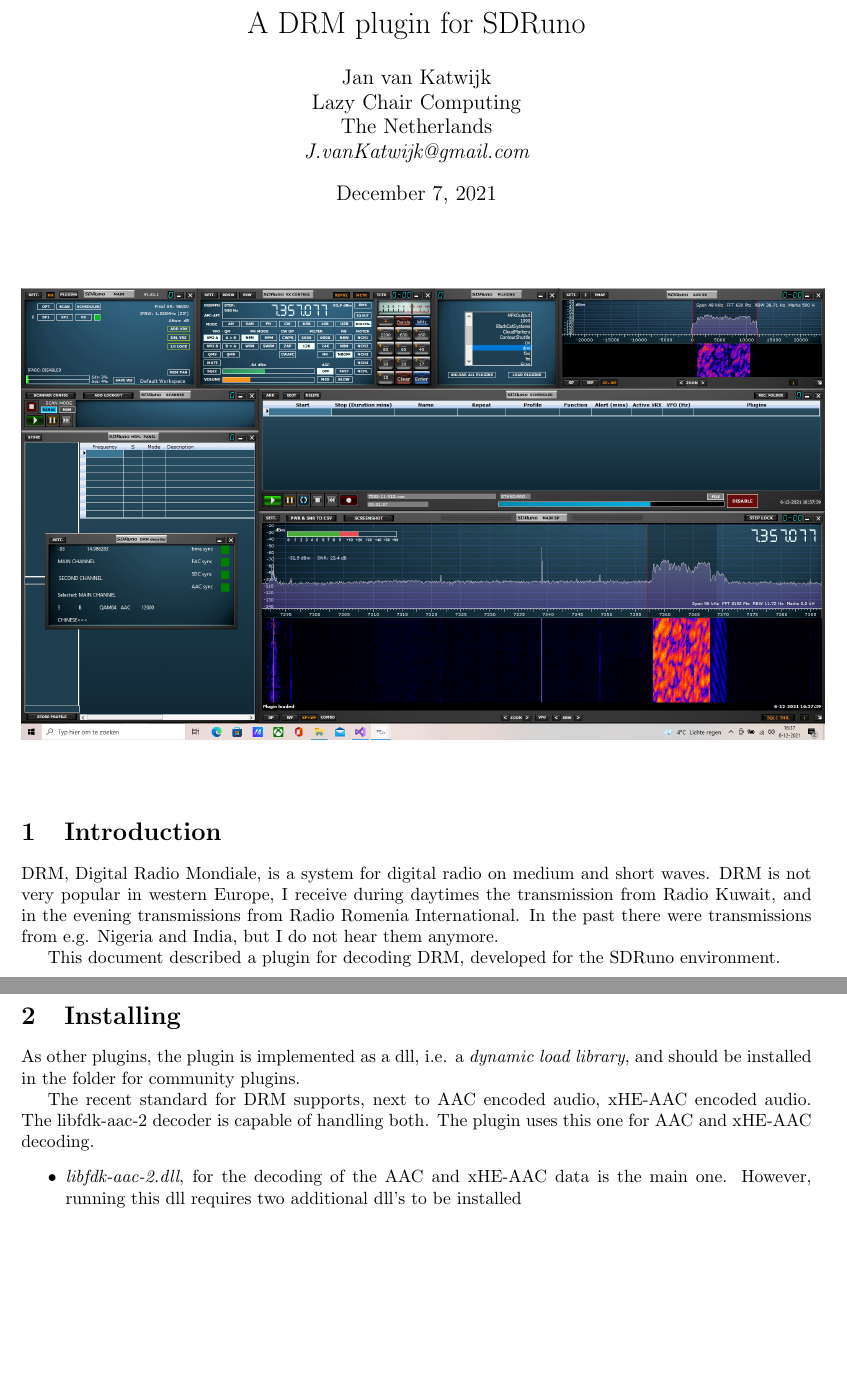
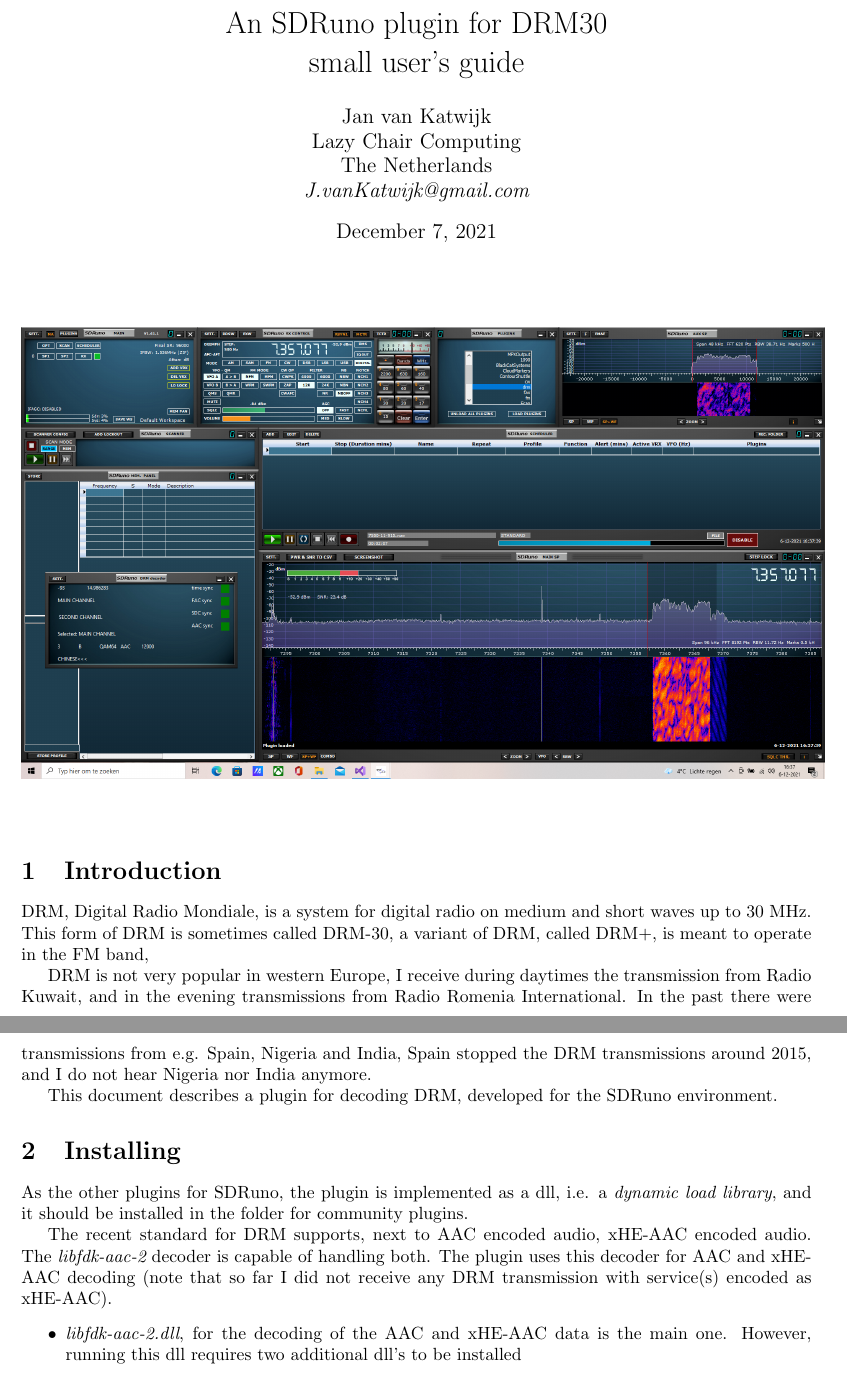
Before and after one commit to JvanKatwijk/SDRunoPlugin_drm, a LaTeX document (drm.tex): two parts of pages 1 and 2 of 5, joined at a grey line, cut at the place of the change, the shorter picture padded with empty space. Compiled offline with pdfLaTeX.

Commit message:
minor edit

```diff
--- a/drm.tex
+++ b/drm.tex
@@ -29,7 +29,8 @@
 \newcommand{\notrans}[3]{#1 \stackrel{#2}{\not\! \longrightarrow} #3}
 \bibliographystyle{plain}
 \begin{document}
-\title{A DRM plugin for SDRuno}
+\title{An SDRuno plugin for DRM30\\
+{small user's guide}}
 \author{
 Jan van Katwijk\\
 Lazy Chair Computing \\
@@ -44,22 +45,27 @@
 \ \\
 \section{Introduction}
 DRM, Digital Radio Mondiale, is a system for digital radio on medium and
-short waves.
+short waves up to 30 MHz. This form of DRM is sometimes called DRM-30, a variant
+of DRM, called DRM+, is meant to operate in the FM band,
+\par
 DRM is not very popular in western Europe, I receive during daytimes the
 transmission from Radio Kuwait, and in the evening transmissions from
 Radio Romenia International.
-In the past there were transmissions from e.g. Nigeria and India,
-but I do not hear them anymore.
+In the past there were transmissions from e.g. Spain, Nigeria and India,
+Spain stopped the DRM transmissions around 2015, and
+I do not hear Nigeria nor India anymore.
 
-This document described a plugin for decoding DRM,
+This document describes a plugin for decoding DRM,
 developed for the SDRuno environment.
 \section{Installing}
-As other plugins, the plugin is implemented as a dll, i.e. a {\em dynamic
-load library}, and should be installed in the folder for community plugins.
+As  the other plugins for SDRuno, the plugin is implemented as
+a dll, i.e. a {\em dynamic load library}, and it should be installed
+in the folder for community plugins.
 \par
 The recent standard for DRM supports, next to AAC encoded audio, xHE-AAC
-encoded audio. The libfdk-aac-2 decoder is capable of handling both.
-The plugin uses this one for AAC and xHE-AAC decoding.
+encoded audio. The {\em libfdk-aac-2} decoder is capable of handling both.
+The plugin uses this decoder for AAC and xHE-AAC decoding (note that so far
+I did not receive any DRM transmission with service(s) encoded as xHE-AAC).
 \begin{itemize}
 \item
 {\em libfdk-aac-2.dll}, for the decoding of the AAC and xHE-AAC data is the main one.
```
Also changed, not shown: README.md, the-dll/drm.pdf, drm.tex (9 more changed lines), 1 other file.
